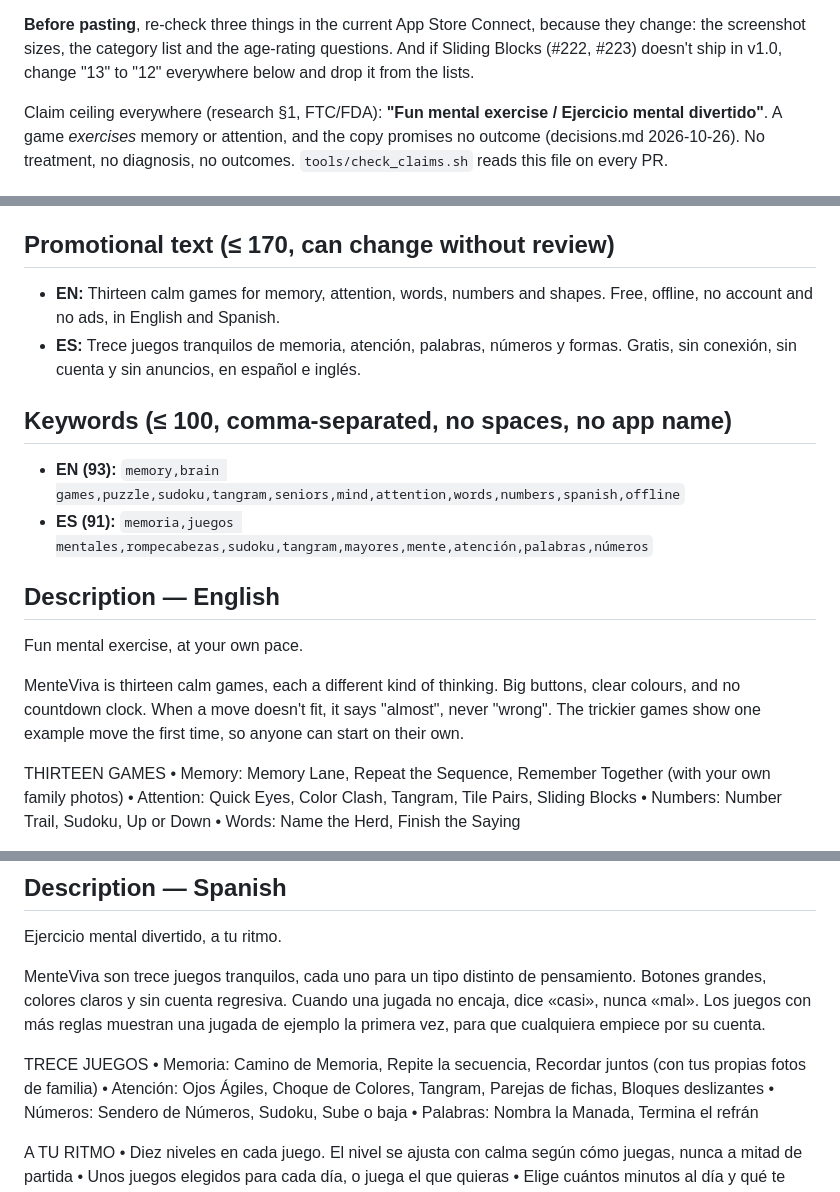
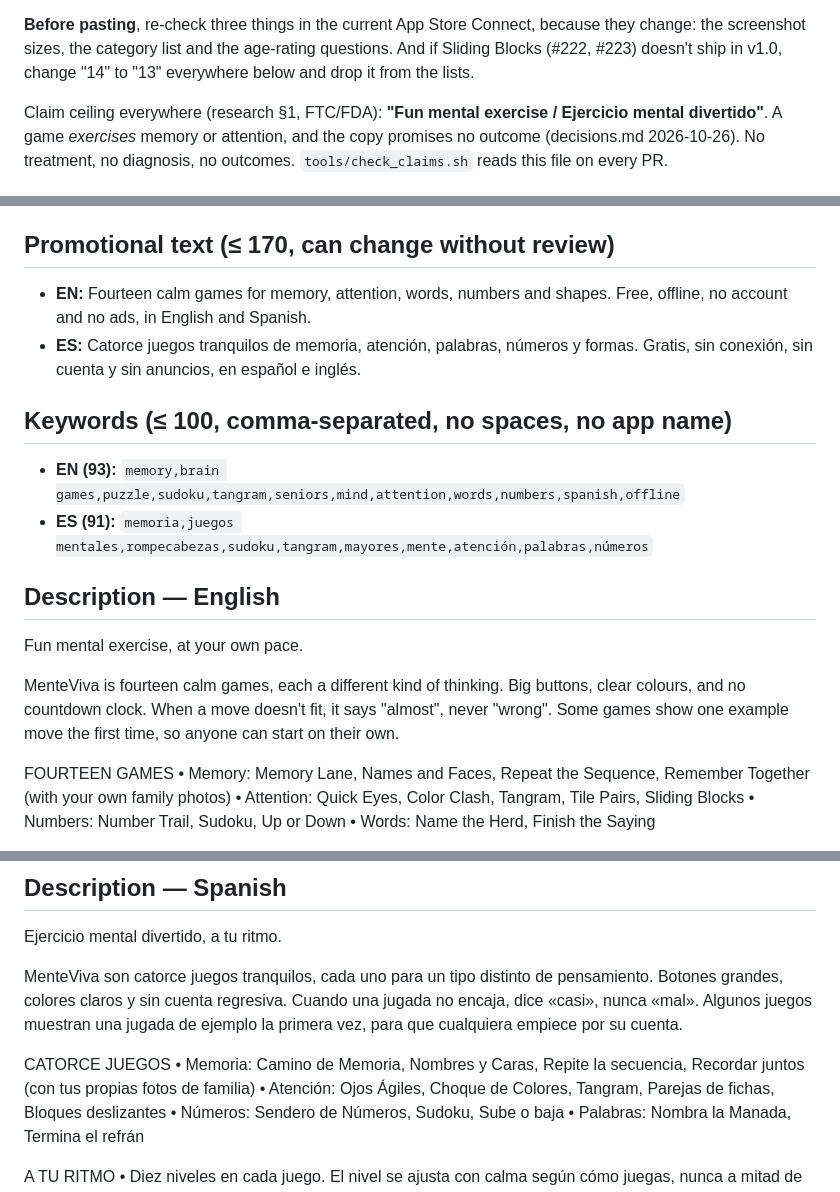
Before and after one commit to igmarin/MenteViva, a Markdown page: docs/store-listing.md, 3 parts joined by grey strips. GitHub-like rendering.

```diff
--- a/docs/store-listing.md
+++ b/docs/store-listing.md
@@ -5,7 +5,7 @@ Everything App Store Connect asks for, EN and ES, ready to paste. Updated 2026-1
 
 **Before pasting**, re-check three things in the current App Store Connect, because they change: the
 screenshot sizes, the category list and the age-rating questions. And if Sliding Blocks (#222, #223)
-doesn't ship in v1.0, change "13" to "12" everywhere below and drop it from the lists.
+doesn't ship in v1.0, change "14" to "13" everywhere below and drop it from the lists.
 
 Claim ceiling everywhere (research §1, FTC/FDA): **"Fun mental exercise / Ejercicio mental
 divertido"**. A game *exercises* memory or attention, and the copy promises no outcome
@@ -41,9 +41,9 @@ category matches how the app is often installed: by someone in the family, for s
 
 ## Promotional text (≤ 170, can change without review)
 
-- **EN:** Thirteen calm games for memory, attention, words, numbers and shapes. Free, offline, no
+- **EN:** Fourteen calm games for memory, attention, words, numbers and shapes. Free, offline, no
   account and no ads, in English and Spanish.
-- **ES:** Trece juegos tranquilos de memoria, atención, palabras, números y formas. Gratis, sin
+- **ES:** Catorce juegos tranquilos de memoria, atención, palabras, números y formas. Gratis, sin
   conexión, sin cuenta y sin anuncios, en español e inglés.
 
 ## Keywords (≤ 100, comma-separated, no spaces, no app name)
@@ -55,12 +55,12 @@ category matches how the app is often installed: by someone in the family, for s
 
 Fun mental exercise, at your own pace.
 
-MenteViva is thirteen calm games, each a different kind of thinking. Big buttons, clear colours, and
-no countdown clock. When a move doesn't fit, it says "almost", never "wrong". The trickier games show
+MenteViva is fourteen calm games, each a different kind of thinking. Big buttons, clear colours, and
+no countdown clock. When a move doesn't fit, it says "almost", never "wrong". Some games show
 one example move the first time, so anyone can start on their own.
 
-THIRTEEN GAMES
-• Memory: Memory Lane, Repeat the Sequence, Remember Together (with your own family photos)
+FOURTEEN GAMES
+• Memory: Memory Lane, Names and Faces, Repeat the Sequence, Remember Together (with your own family photos)
 • Attention: Quick Eyes, Color Clash, Tangram, Tile Pairs, Sliding Blocks
 • Numbers: Number Trail, Sudoku, Up or Down
 • Words: Name the Herd, Finish the Saying
@@ -87,13 +87,13 @@ treat any condition. If you have a concern about memory, yours or a loved one's,
 
 Ejercicio mental divertido, a tu ritmo.
 
-MenteViva son trece juegos tranquilos, cada uno para un tipo distinto de pensamiento. Botones grandes,
-colores claros y sin cuenta regresiva. Cuando una jugada no encaja, dice «casi», nunca «mal». Los
-juegos con más reglas muestran una jugada de ejemplo la primera vez, para que cualquiera empiece por
+MenteViva son catorce juegos tranquilos, cada uno para un tipo distinto de pensamiento. Botones grandes,
+colores claros y sin cuenta regresiva. Cuando una jugada no encaja, dice «casi», nunca «mal».
+Algunos juegos muestran una jugada de ejemplo la primera vez, para que cualquiera empiece por
 su cuenta.
 
-TRECE JUEGOS
-• Memoria: Camino de Memoria, Repite la secuencia, Recordar juntos (con tus propias fotos de familia)
+CATORCE JUEGOS
+• Memoria: Camino de Memoria, Nombres y Caras, Repite la secuencia, Recordar juntos (con tus propias fotos de familia)
 • Atención: Ojos Ágiles, Choque de Colores, Tangram, Parejas de fichas, Bloques deslizantes
 • Números: Sendero de Números, Sudoku, Sube o baja
 • Palabras: Nombra la Manada, Termina el refrán
```
Also changed, not shown: other parts of docs/store-listing.md (+2 -2 lines), AGENTS.md (+1 -2 lines), README.md (+44 -24 lines).
